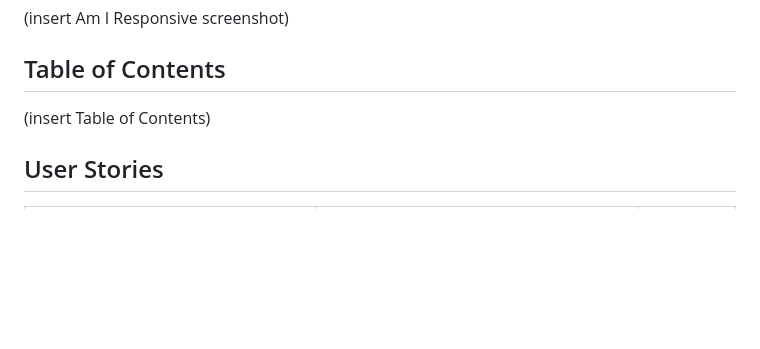
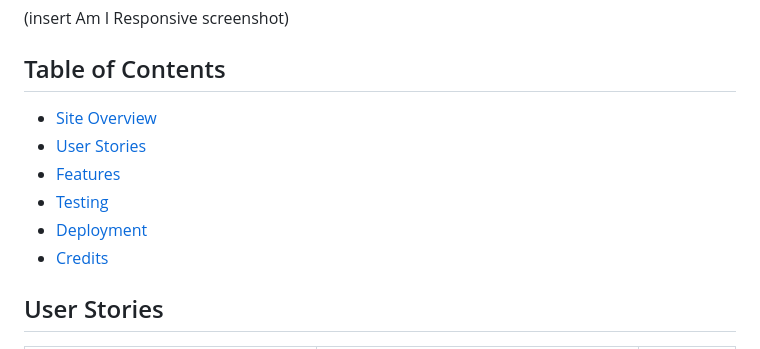
Before and after one commit to TaalVerena/bro-code, a Markdown page: README.md, the part around the change. GitHub-like rendering; blank space fills up the shorter version.

Commit message:
Add Table of Contents structure to README

```diff
--- a/README.md
+++ b/README.md
@@ -19,7 +19,13 @@ Stay connected with fellow coders beyond the screen through our social media cha
 (insert Am I Responsive screenshot)
 
 ## Table of Contents
-(insert Table of Contents)
+
+* [Site Overview](#site-overview)
+* [User Stories](#user-stories)
+* [Features](#features)
+* [Testing](#testing)
+* [Deployment](#deployment)
+* [Credits](#credits)
 
 ## User Stories
 | User Want or Need      | How It Is Achieved | Achieved     |
```
